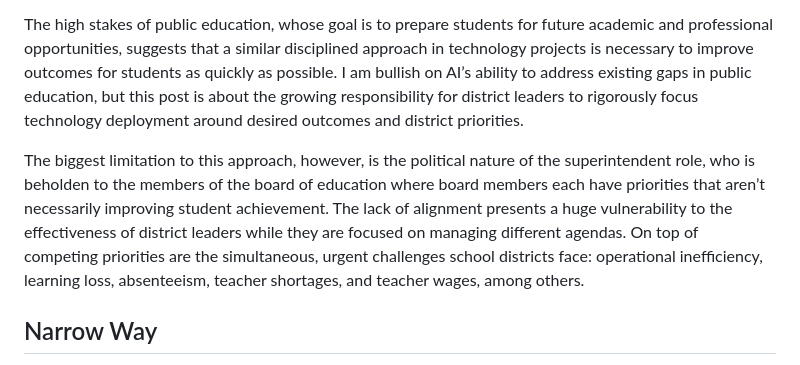
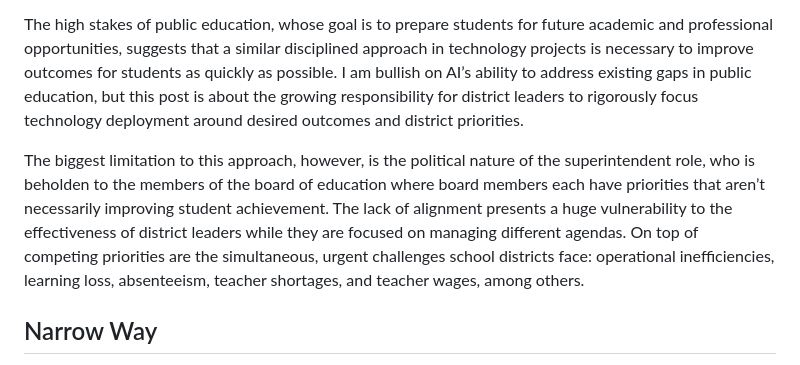
Before and after one commit to rodriguezjordyc/website, a Markdown page: posts/Ed by LAUSD.md, the part around the change. Drawn GitHub-style.

```diff
--- a/posts/Ed by LAUSD.md
+++ b/posts/Ed by LAUSD.md
@@ -77,7 +77,7 @@ In consulting, the impact of inefficiency was immediately felt by the firm: late
 
 The high stakes of public education, whose goal is to prepare students for future academic and professional opportunities, suggests that a similar disciplined approach in technology projects is necessary to improve outcomes for students as quickly as possible. I am bullish on AI’s ability to address existing gaps in public education, but this post is about the growing responsibility for district leaders to rigorously focus technology deployment around desired outcomes and district priorities.
 
-The biggest limitation to this approach, however, is the political nature of the superintendent role, who is beholden to the members of the board of education where board members each have priorities that aren’t necessarily improving student achievement. The lack of alignment presents a huge vulnerability to the effectiveness of district leaders while they are focused on managing different agendas. On top of competing priorities are the simultaneous, urgent challenges school districts face: operational inefficiency, learning loss, absenteeism, teacher shortages, and teacher wages, among others.
+The biggest limitation to this approach, however, is the political nature of the superintendent role, who is beholden to the members of the board of education where board members each have priorities that aren’t necessarily improving student achievement. The lack of alignment presents a huge vulnerability to the effectiveness of district leaders while they are focused on managing different agendas. On top of competing priorities are the simultaneous, urgent challenges school districts face: operational inefficiencies, learning loss, absenteeism, teacher shortages, and teacher wages, among others.
 
 ## Narrow Way
 
```
